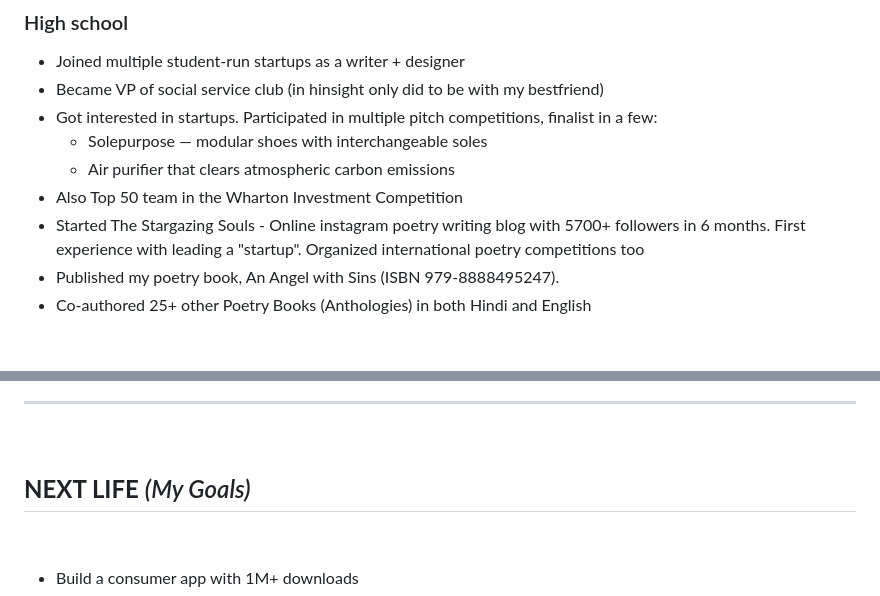
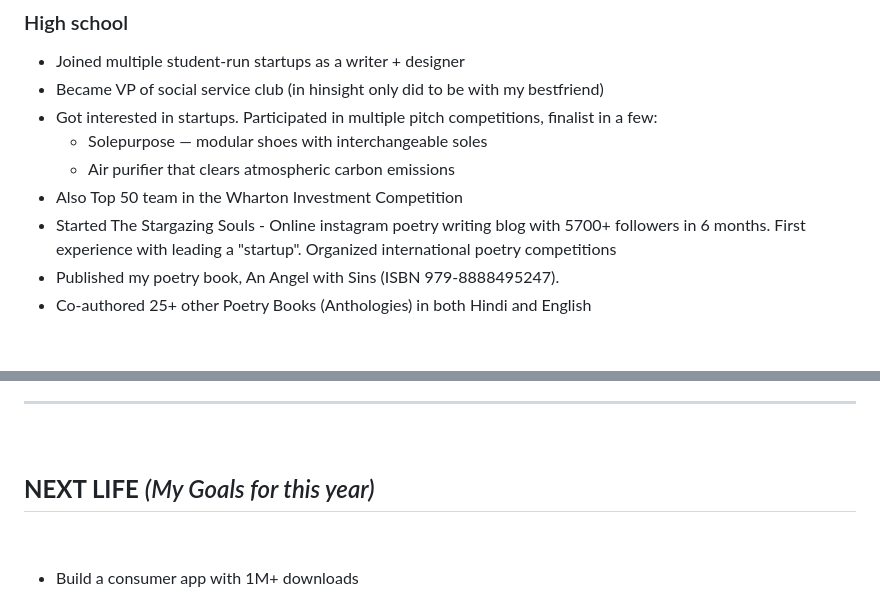
Before and after one commit to riddhiigupta/portfolio-website, a Markdown page: content/p1.md, 2 parts joined by grey strips. Drawn GitHub-style.

```diff
--- a/content/p1.md
+++ b/content/p1.md
@@ -26,7 +24,7 @@
   - Solepurpose — modular shoes with interchangeable soles
   - Air purifier that clears atmospheric carbon emissions
 - Also Top 50 team in the Wharton Investment Competition
-- Started The Stargazing Souls - Online instagram poetry writing blog with 5700+ followers in 6 months. First experience with leading a "startup". Organized international poetry competitions too
+- Started The Stargazing Souls - Online instagram poetry writing blog with 5700+ followers in 6 months. First experience with leading a "startup". Organized international poetry competitions
 - Published my poetry book, An Angel with Sins (ISBN 979-8888495247).
 - Co-authored 25+ other Poetry Books (Anthologies) in both Hindi and English
 
@@ -103,7 +101,7 @@
 
 &nbsp;
 
-## **NEXT LIFE** *(My Goals)*
+## **NEXT LIFE** *(My Goals for this year)*
 
 &nbsp;
 
```
Also changed, not shown: other parts of content/p1.md (+0 -2 lines).
